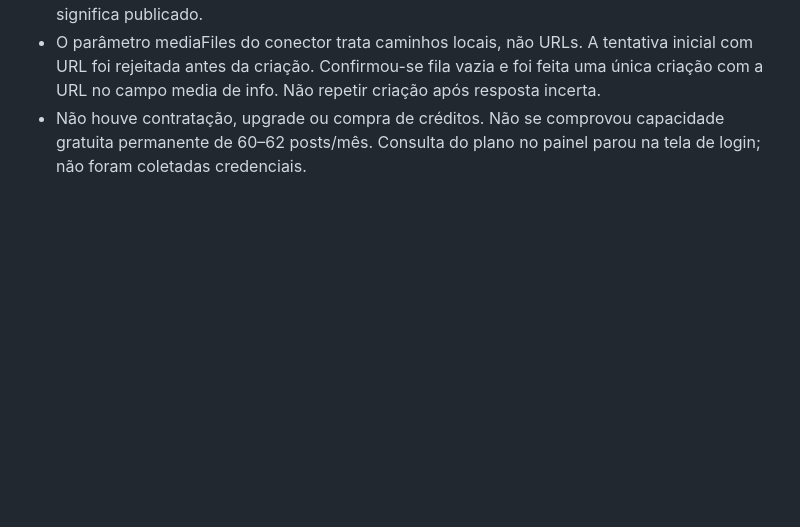
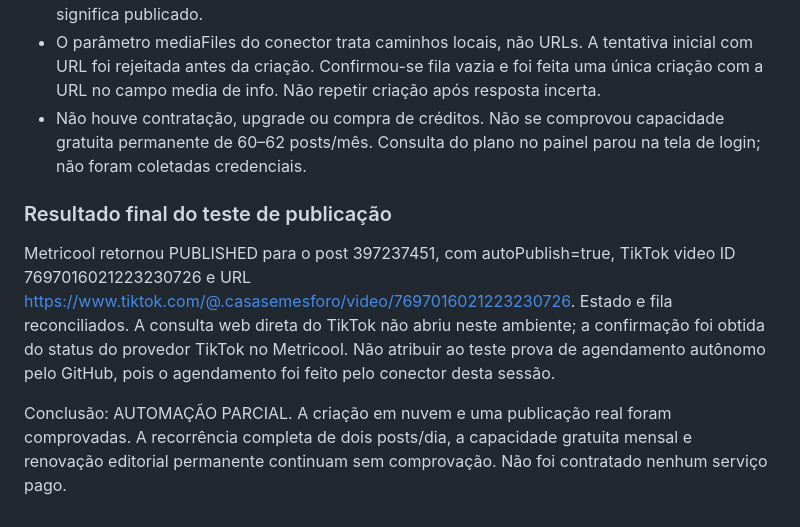
Before and after one commit to ebooksproprof-dot/tiktok-automation, a Markdown page: automation/OPERATIONS.md, the part around the change. Rendered like a GitHub page; blank space fills up the shorter version.

Commit message:
Record published TikTok evidence and remaining permanent-operation limits

```diff
--- a/automation/OPERATIONS.md
+++ b/automation/OPERATIONS.md
@@ -60,3 +60,9 @@ A tarefa ChatGPT existente CasaSemEsforço Diário deve ser usada para monitoram
 - Teste único autorizado pelo usuário foi submetido pelo conector Metricool, não pelo GitHub. Post 397237451 / uuid 1522154177497940541, autoPublish=true, conta @.casasemesforo, horário aceito 15/10/2026 18:52 America/Sao_Paulo. A criação do agendamento foi confirmada por leitura posterior. Consultar state.json para confirmação pública atual; PENDING não significa publicado.
 - O parâmetro mediaFiles do conector trata caminhos locais, não URLs. A tentativa inicial com URL foi rejeitada antes da criação. Confirmou-se fila vazia e foi feita uma única criação com a URL no campo media de info. Não repetir criação após resposta incerta.
 - Não houve contratação, upgrade ou compra de créditos. Não se comprovou capacidade gratuita permanente de 60–62 posts/mês. Consulta do plano no painel parou na tela de login; não foram coletadas credenciais.
+
+### Resultado final do teste de publicação
+
+Metricool retornou PUBLISHED para o post 397237451, com autoPublish=true, TikTok video ID 7697016021223230726 e URL https://www.tiktok.com/@.casasemesforo/video/7697016021223230726. Estado e fila reconciliados. A consulta web direta do TikTok não abriu neste ambiente; a confirmação foi obtida do status do provedor TikTok no Metricool. Não atribuir ao teste prova de agendamento autônomo pelo GitHub, pois o agendamento foi feito pelo conector desta sessão.
+
+Conclusão: AUTOMAÇÃO PARCIAL. A criação em nuvem e uma publicação real foram comprovadas. A recorrência completa de dois posts/dia, a capacidade gratuita mensal e renovação editorial permanente continuam sem comprovação. Não foi contratado nenhum serviço pago.
```
